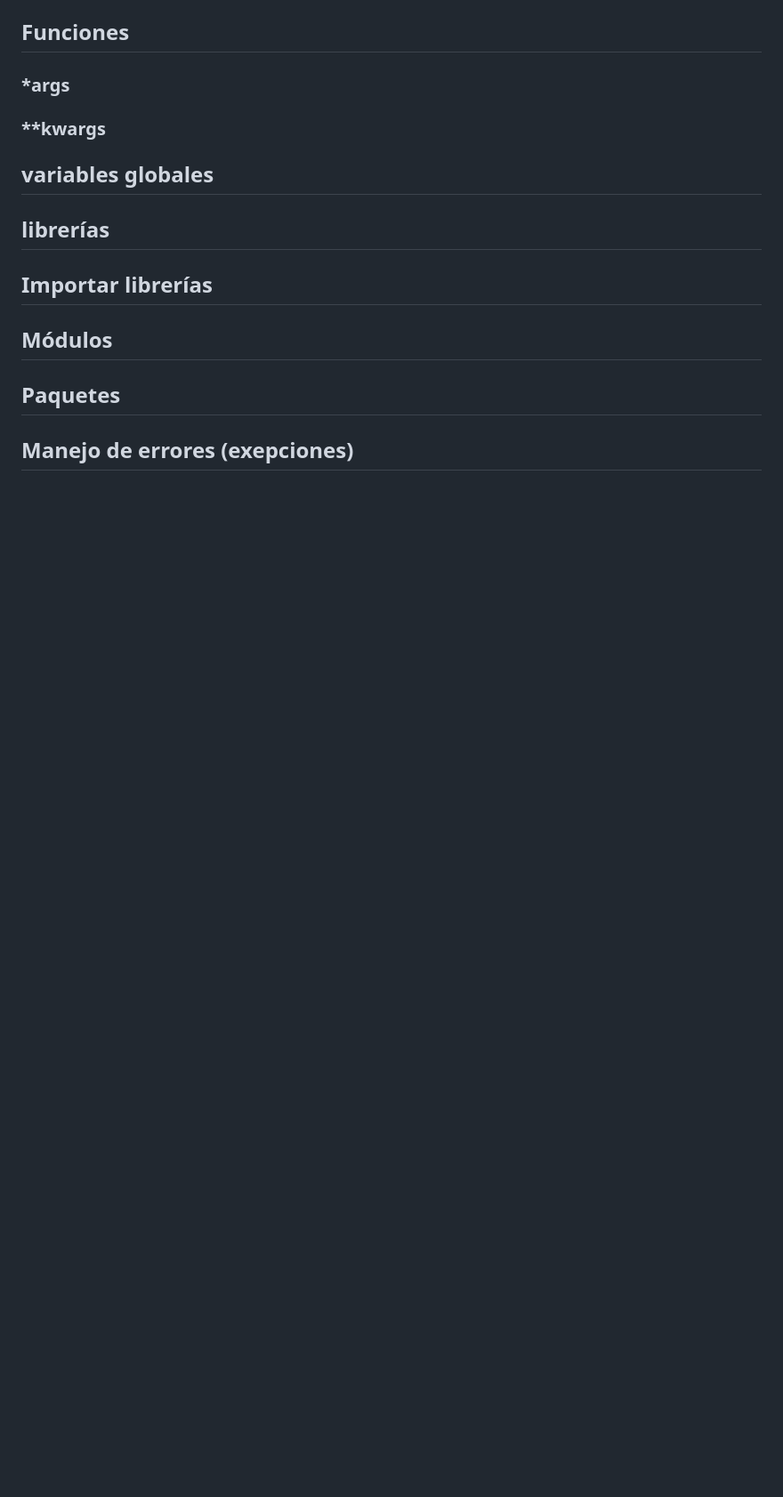
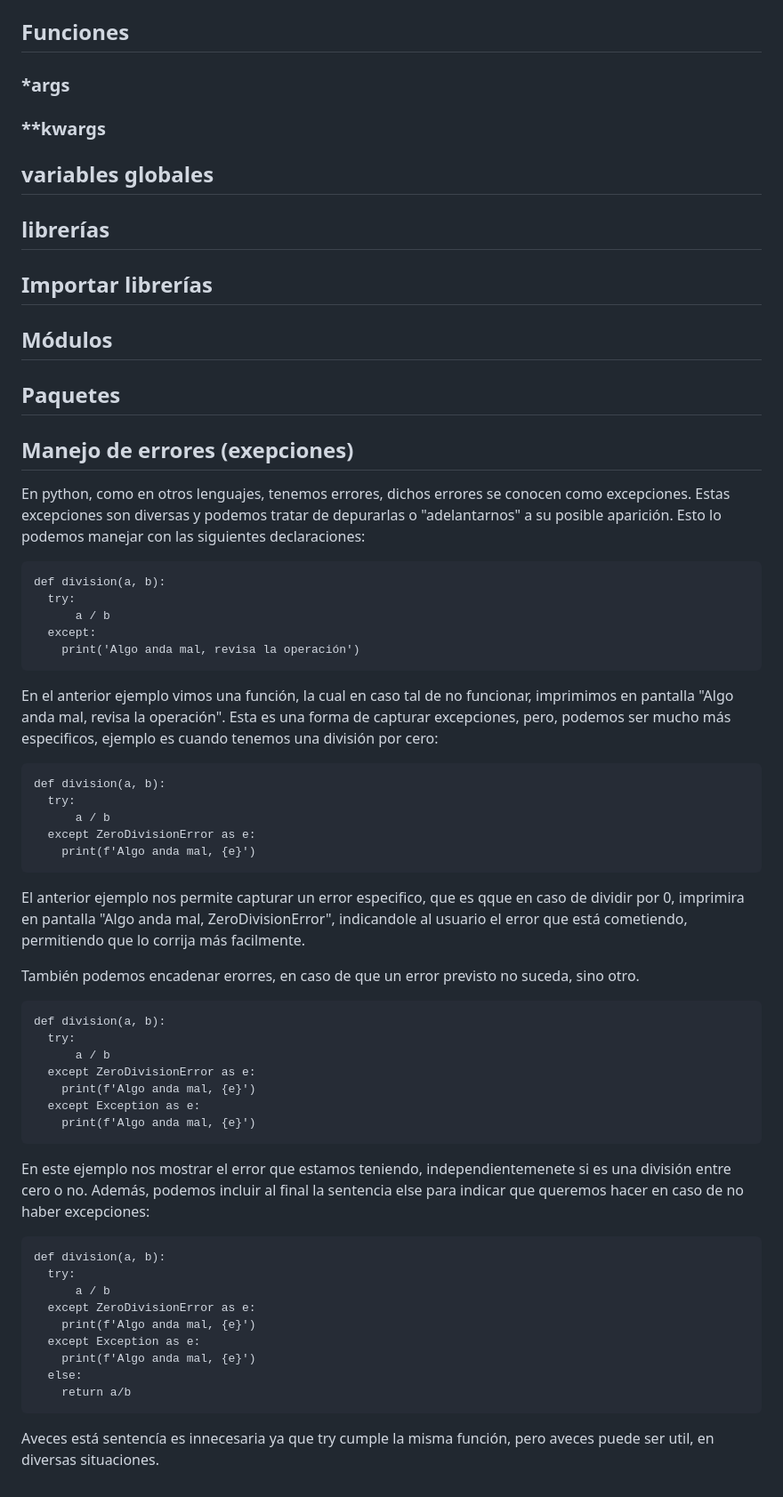
Before and after one commit to anidroid1184/BACKEND_ROADMAP, a Markdown page: python/Conceptos básicos Python.md, the part around one of its changes. Shown at 89% size. Rendered like a GitHub page; blank space fills up the shorter version.

Commit message:
Update Conceptos básicos Python.md
Añadi:
excepcion de errores
Strings
Función input

````diff
--- a/python/Conceptos básicos Python.md
+++ b/python/Conceptos básicos Python.md
@@ -296,3 +333,46 @@ Y puedes consultarlas en: https://pep8.org/
 ## Paquetes
 
 ## Manejo de errores (exepciones)
+
+En python, como en otros lenguajes, tenemos errores, dichos errores se conocen como excepciones. Estas excepciones son diversas y podemos tratar de depurarlas o "adelantarnos" a su posible aparición. Esto lo podemos manejar con las siguientes declaraciones:
+
+```
+def division(a, b):
+  try:
+      a / b
+  except:
+    print('Algo anda mal, revisa la operación')
+```
+En el anterior ejemplo vimos una función, la cual en caso tal de no funcionar, imprimimos en pantalla "Algo anda mal, revisa la operación". Esta es una forma de capturar excepciones, pero, podemos ser mucho más especificos, ejemplo es cuando tenemos una división por cero:
+```
+def division(a, b):
+  try:
+      a / b
+  except ZeroDivisionError as e:
+    print(f'Algo anda mal, {e}')
+```
+El anterior ejemplo nos permite capturar un error especifico, que es qque en caso de dividir por 0, imprimira en pantalla "Algo anda mal, ZeroDivisionError", indicandole al usuario el error que está cometiendo, permitiendo que lo corrija más facilmente.
+
+También podemos encadenar erorres, en caso de que un error previsto no suceda, sino otro.
+```
+def division(a, b):
+  try:
+      a / b
+  except ZeroDivisionError as e:
+    print(f'Algo anda mal, {e}')
+  except Exception as e:
+    print(f'Algo anda mal, {e}')
+```
+En este ejemplo nos mostrar el error que estamos teniendo, independientemenete si es una división entre cero o no. Además, podemos incluir al final la sentencia else para indicar que queremos hacer en caso de no haber excepciones:
+```
+def division(a, b):
+  try:
+      a / b
+  except ZeroDivisionError as e:
+    print(f'Algo anda mal, {e}')
+  except Exception as e:
+    print(f'Algo anda mal, {e}')
+  else:
+    return a/b
+```
+Aveces está sentencía es innecesaria ya que try cumple la misma función, pero aveces puede ser util, en diversas situaciones.
````
Also changed, not shown: other parts of python/Conceptos básicos Python.md (+37 -0 lines).
